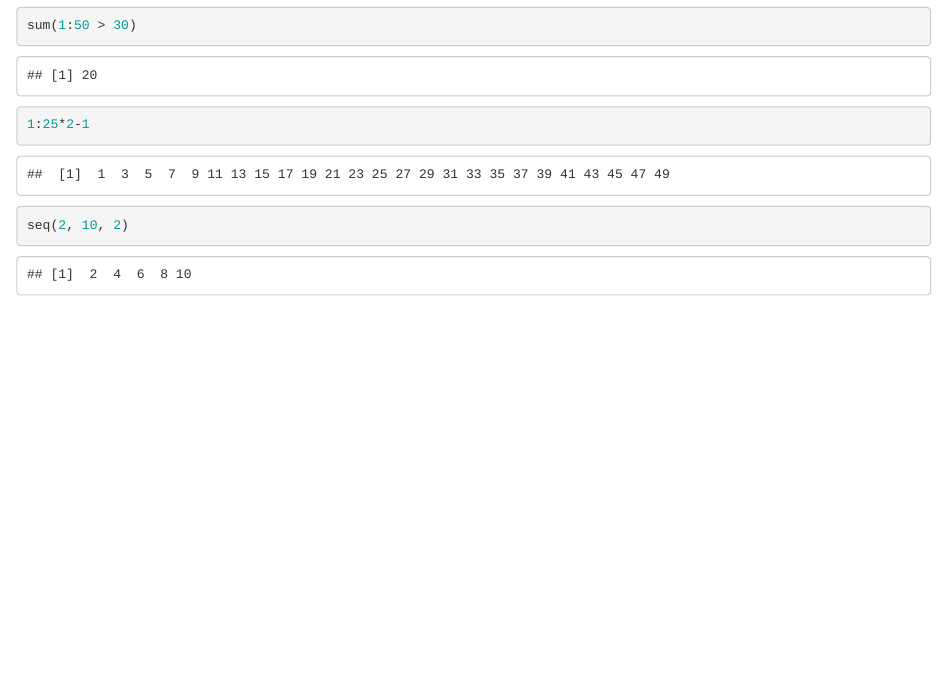
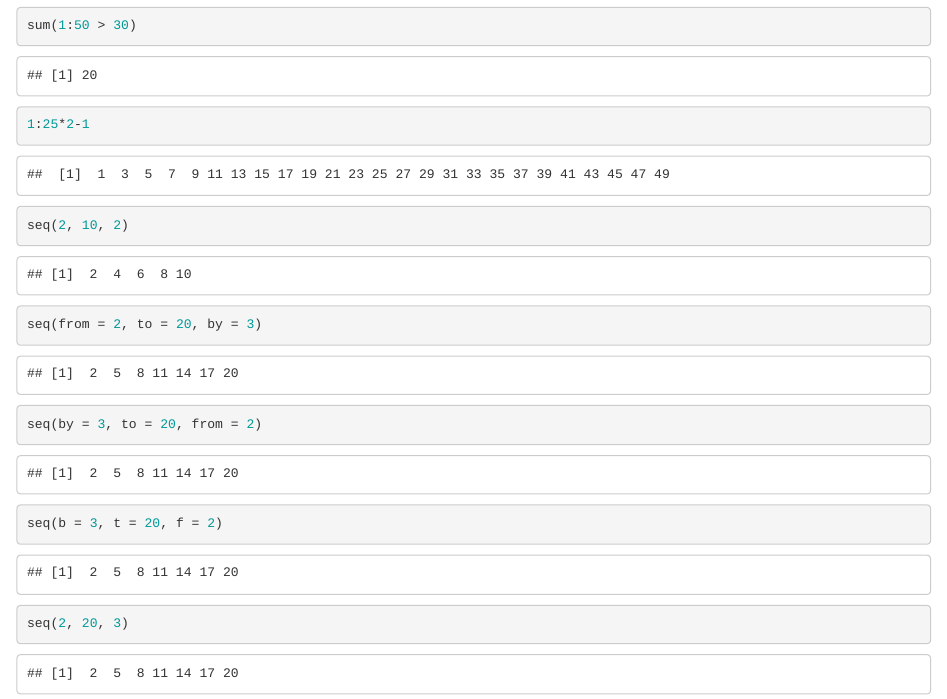
Before and after one commit to agricolamz/2017-MAG_R_course, an R Markdown document (Lab_1.Rmd): the page in a window 1100 px wide, from 3590 px down. Rendered offline with R 4.5, knitr and Pandoc, with nearby package versions.

Commit message:
Чт. янв. 19 19:23:59 MSK 2017

````diff
--- a/Lab_1.Rmd
+++ b/Lab_1.Rmd
@@ -50,4 +50,8 @@ sum(1:50 > 30)
 1:25*2-1
 
 seq(2, 10, 2)
+seq(from = 2, to = 20, by = 3)
+seq(by = 3, to = 20, from = 2)
+seq(b = 3, t = 20, f = 2)
+seq(2, 20, 3)
 ```
````
Also changed, not shown: 1 other file.
